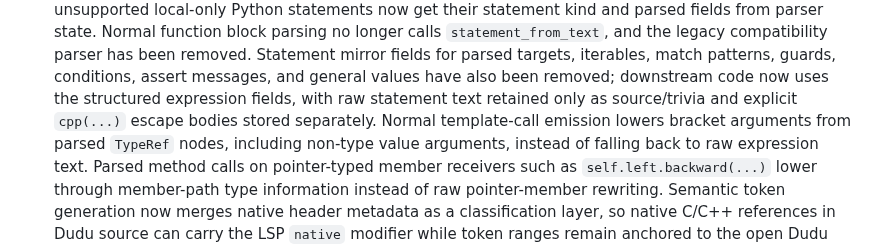
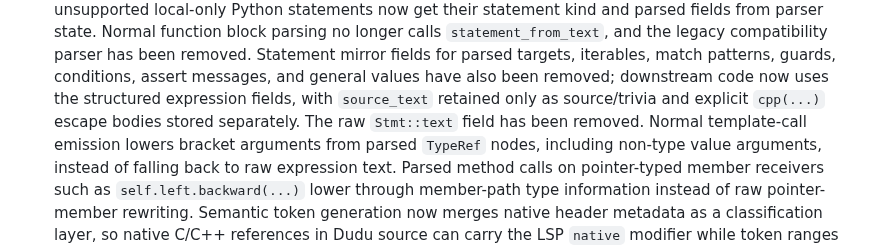
Before and after one commit to dudu-language/dudu, a Markdown page: docs/le_plan.md, the part around the change. Rendered like a GitHub page.

Commit message:
Record raw statement text removal

```diff
--- a/docs/le_plan.md
+++ b/docs/le_plan.md
@@ -452,8 +452,8 @@ push. They are not release packaging work.
    removed. Statement mirror fields for parsed targets, iterables, match
    patterns, guards, conditions, assert messages, and general values have also
    been removed; downstream code now uses the structured expression fields, with
-   raw statement text retained only as source/trivia and explicit `cpp(...)`
-   escape bodies stored separately. Normal template-call emission lowers bracket arguments from parsed
+   `source_text` retained only as source/trivia and explicit `cpp(...)` escape
+   bodies stored separately. The raw `Stmt::text` field has been removed. Normal template-call emission lowers bracket arguments from parsed
    `TypeRef` nodes, including non-type value arguments, instead of falling back
    to raw expression text. Parsed method calls on pointer-typed member
    receivers such as `self.left.backward(...)` lower through member-path type
```
